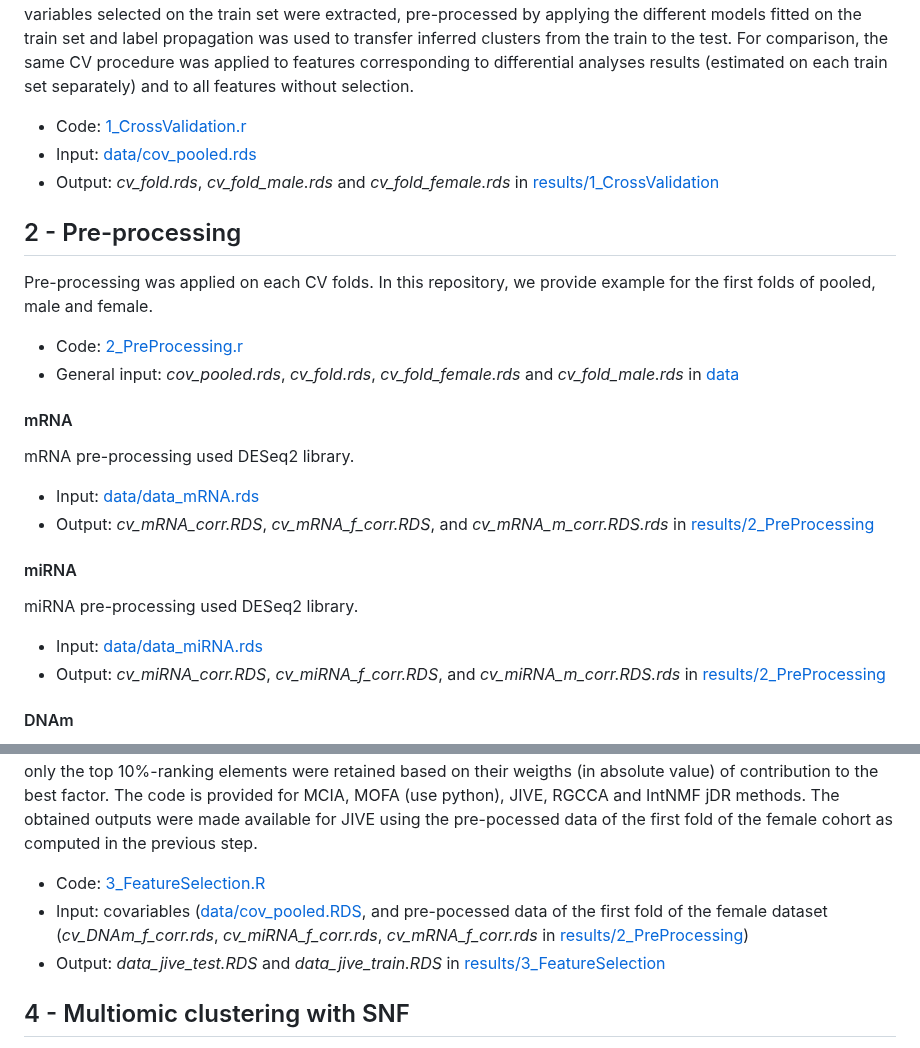
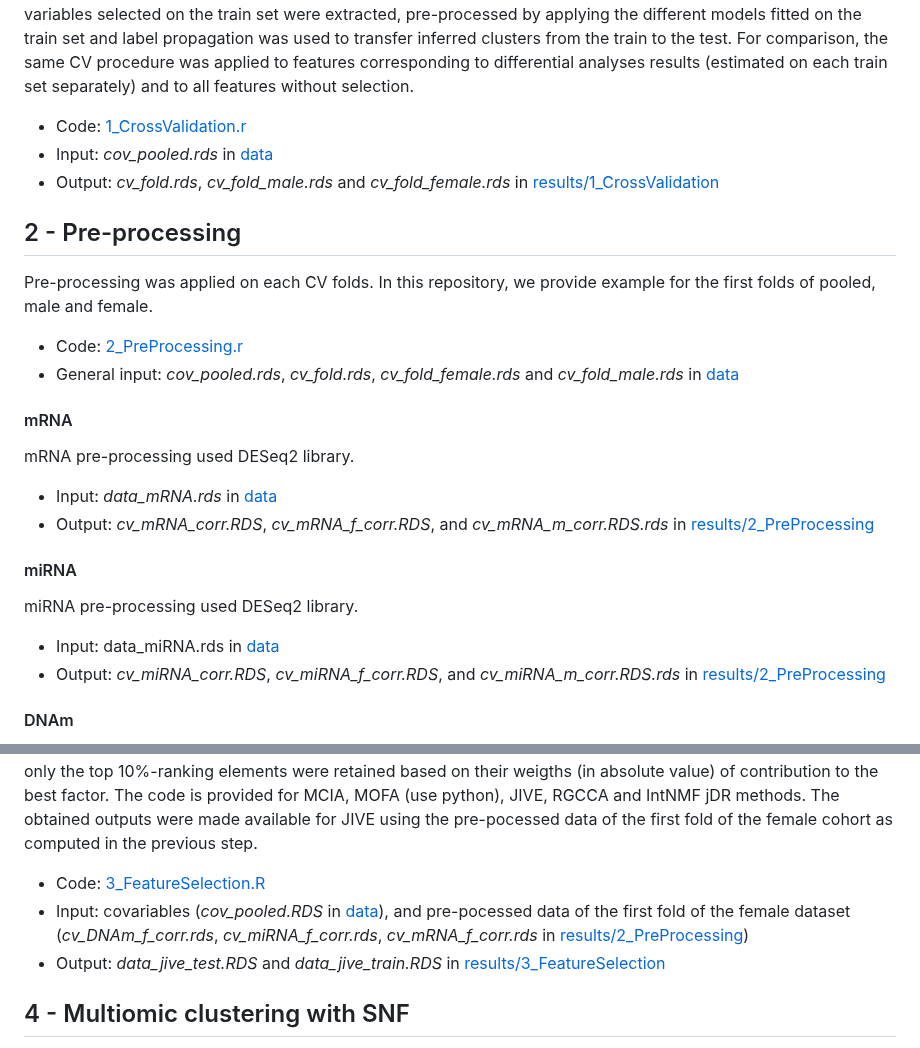
Before and after one commit to INSERM-U1141-Neurodiderot/multiomics_MDD, a Markdown page: 3_multiomics/Readme.md, 2 parts joined by grey strips. Rendered like a GitHub page.

```diff
--- a/3_multiomics/Readme.md
+++ b/3_multiomics/Readme.md
@@ -7,7 +7,7 @@ A repeated 5-fold CV (5 repetitions) with stratification was used to prevent ove
 For comparison, the same CV procedure was applied to features corresponding to differential analyses results (estimated on each train set separately) and to all features without selection.
 
 - Code: [1_CrossValidation.r](https://github.com/INSERM-U1141-Neurodiderot/multiomics_MDD/tree/main/3_multiomics/1_CrossValidation.r)
-- Input: [data/cov_pooled.rds](https://github.com/INSERM-U1141-Neurodiderot/multiomics_MDD/tree/main/3_multiomics/data/cov_pooled.rds)
+- Input: _cov_pooled.rds_ in [data](https://github.com/INSERM-U1141-Neurodiderot/multiomics_MDD/tree/main/3_multiomics/data)
 - Output: _cv_fold.rds_, _cv_fold_male.rds_ and _cv_fold_female.rds_ in [results/1_CrossValidation](https://github.com/INSERM-U1141-Neurodiderot/multiomics_MDD/tree/main/3_multiomics/results/1_CrossValidation)
 
 ## 2 - Pre-processing
@@ -20,13 +20,13 @@ Pre-processing was applied on each CV folds. In this repository, we provide exam
 #### mRNA
 mRNA pre-processing used DESeq2 library.
 
-- Input: [data/data_mRNA.rds](https://github.com/INSERM-U1141-Neurodiderot/multiomics_MDD/tree/main/3_multiomics/data/data_mRNA.rds)
+- Input: _data_mRNA.rds_ in [data](https://github.com/INSERM-U1141-Neurodiderot/multiomics_MDD/tree/main/3_multiomics/data)
 - Output: _cv_mRNA_corr.RDS_, _cv_mRNA_f_corr.RDS_, and _cv_mRNA_m_corr.RDS.rds_ in [results/2_PreProcessing](https://github.com/INSERM-U1141-Neurodiderot/multiomics_MDD/tree/main/3_multiomics/results/2_PreProcessing)
 
 #### miRNA
 miRNA pre-processing used DESeq2 library.
 
-- Input: [data/data_miRNA.rds](https://github.com/INSERM-U1141-Neurodiderot/multiomics_MDD/tree/main/3_multiomics/data/data_miRNA.rds)
+- Input: data_miRNA.rds in [data](https://github.com/INSERM-U1141-Neurodiderot/multiomics_MDD/tree/main/3_multiomics/data)
 - Output: _cv_miRNA_corr.RDS_, _cv_miRNA_f_corr.RDS_, and _cv_miRNA_m_corr.RDS.rds_ in [results/2_PreProcessing](https://github.com/INSERM-U1141-Neurodiderot/multiomics_MDD/tree/main/3_multiomics/results/2_PreProcessing)
 
 #### DNAm
@@ -44,7 +44,7 @@ Building on the [Momix package](https://github.com/cantinilab/momix-notebook) ([
 For each jDR method and combination of blocks, a factor matrix representing the shared variance across blocks was derived with 10 factors extracted. Among these 10 factors, the one that correlated the most with the MDD status (in absolute value) was kept. Then vectors of weights used to compute this best factor were retrieved. These weights represent the contribution of each feature to the factor to which they belong. For each modality, only the top 10%-ranking elements were retained based on their weigths (in absolute value) of contribution to the best factor. The code is provided for MCIA, MOFA (use python), JIVE, RGCCA and IntNMF jDR methods. The obtained outputs were made available for JIVE using the pre-pocessed data of the first fold of the female cohort as computed in the previous step.
 
 - Code: [3_FeatureSelection.R](https://github.com/INSERM-U1141-Neurodiderot/multiomics_MDD/tree/main/3_multiomics/3_FeatureSelection.R)
-- Input: covariables ([data/cov_pooled.RDS](https://github.com/INSERM-U1141-Neurodiderot/multiomics_MDD/tree/main/3_multiomics/data/cov_pooled.RDS), and pre-pocessed data of the first fold of the female dataset (_cv_DNAm_f_corr.rds_, _cv_miRNA_f_corr.rds_, _cv_mRNA_f_corr.rds_ in [results/2_PreProcessing](https://github.com/INSERM-U1141-Neurodiderot/multiomics_MDD/tree/main/3_multiomics/results/2_PreProcessing))
+- Input: covariables (_cov_pooled.RDS_ in [data](https://github.com/INSERM-U1141-Neurodiderot/multiomics_MDD/tree/main/3_multiomics/data)), and pre-pocessed data of the first fold of the female dataset (_cv_DNAm_f_corr.rds_, _cv_miRNA_f_corr.rds_, _cv_mRNA_f_corr.rds_ in [results/2_PreProcessing](https://github.com/INSERM-U1141-Neurodiderot/multiomics_MDD/tree/main/3_multiomics/results/2_PreProcessing))
 - Output: _data_jive_test.RDS_ and _data_jive_train.RDS_ in [results/3_FeatureSelection](https://github.com/INSERM-U1141-Neurodiderot/multiomics_MDD/tree/main/3_multiomics/results/3_FeatureSelection)
 
 ## 4 - Multiomic clustering with SNF
```
